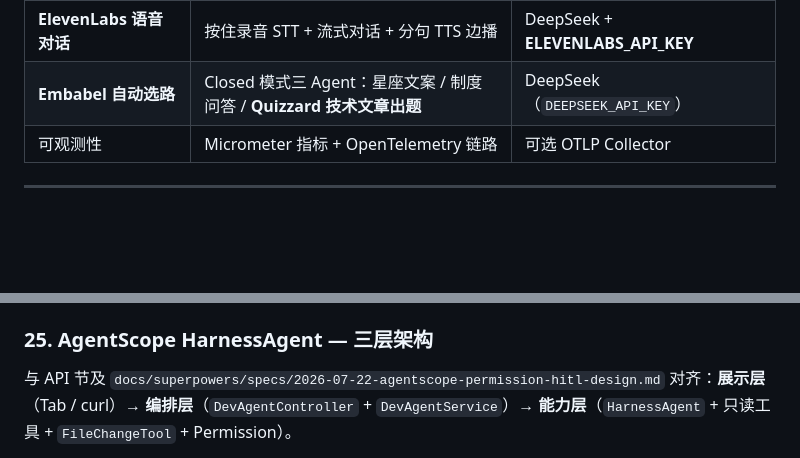
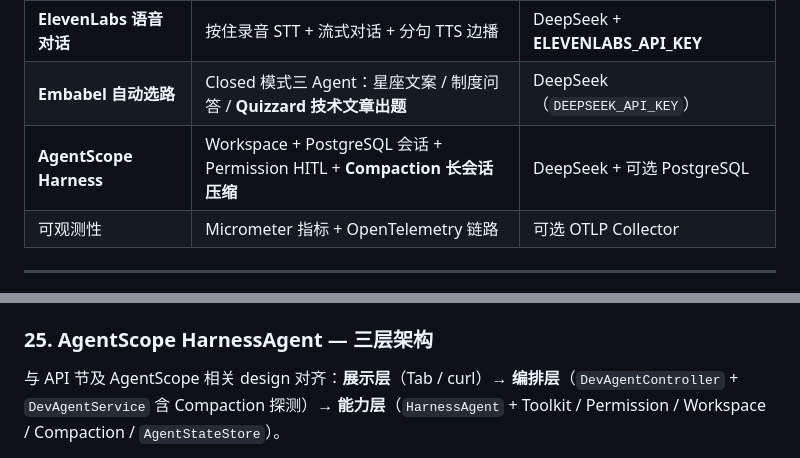
Before and after one commit to jasonsoso/spring-ai-demo, a Markdown page: demo2/README.md, 2 parts joined by grey strips. Drawn GitHub-style; blank space fills up the shorter version.

````diff
--- a/demo2/README.md
+++ b/demo2/README.md
@@ -78,6 +78,7 @@
 | **瑞幸 MCP 点单** | My Coffee Skill 编排 + 瑞幸/高德远程 MCP + SSE 多轮点单 | DeepSeek + **LKCOFFEE_TOKEN** + **AMAP_API_KEY** |
 | **ElevenLabs 语音对话** | 按住录音 STT + 流式对话 + 分句 TTS 边播 | DeepSeek + **ELEVENLABS_API_KEY** |
 | **Embabel 自动选路** | Closed 模式三 Agent：星座文案 / 制度问答 / **Quizzard 技术文章出题** | DeepSeek（`DEEPSEEK_API_KEY`） |
+| **AgentScope Harness** | Workspace + PostgreSQL 会话 + Permission HITL + **Compaction 长会话压缩** | DeepSeek + 可选 PostgreSQL |
 | 可观测性 | Micrometer 指标 + OpenTelemetry 链路 | 可选 OTLP Collector |
 
 ---
@@ -2394,7 +2416,7 @@ flowchart TD
 
 ### 25. AgentScope HarnessAgent — 三层架构
 
-与 API 节及 `docs/superpowers/specs/2026-07-22-agentscope-permission-hitl-design.md` 对齐：**展示层**（Tab / curl）→ **编排层**（`DevAgentController` + `DevAgentService`）→ **能力层**（`HarnessAgent` + 只读工具 + `FileChangeTool` + Permission）。
+与 API 节及 AgentScope 相关 design 对齐：**展示层**（Tab / curl）→ **编排层**（`DevAgentController` + `DevAgentService` 含 Compaction 探测）→ **能力层**（`HarnessAgent` + Toolkit / Permission / Workspace / Compaction / `AgentStateStore`）。
 
 ```mermaid
 flowchart TB
````
Also changed, not shown: other parts of demo2/README.md (+31 -10 lines).
